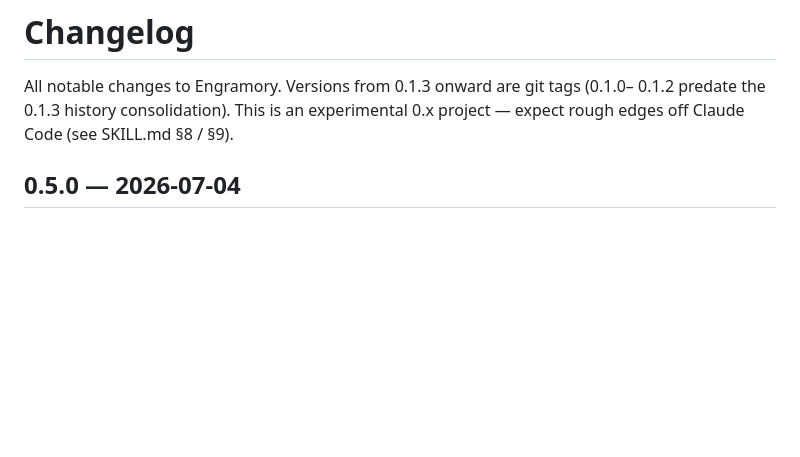
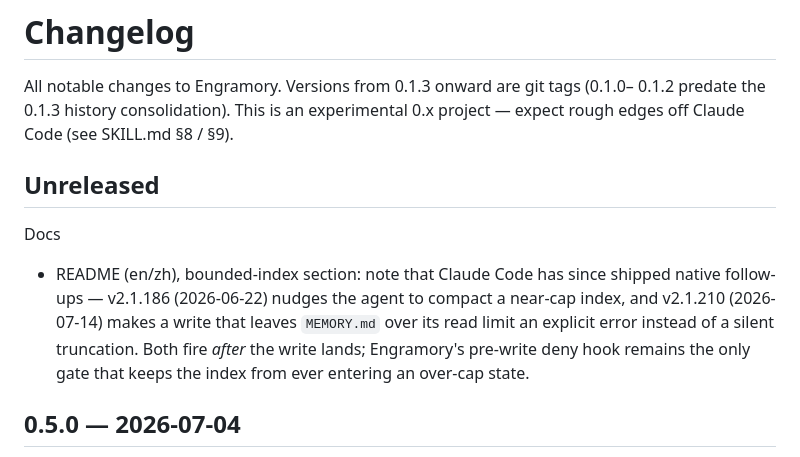
Before and after one commit to tinqiao-oss/engramory, a Markdown page: CHANGELOG.md, the part around the change. GitHub-like rendering; blank space fills up the shorter version.

```diff
--- a/CHANGELOG.md
+++ b/CHANGELOG.md
@@ -3,6 +3,16 @@
 All notable changes to Engramory. Versions from 0.1.3 onward are git tags (0.1.0–
 0.1.2 predate the 0.1.3 history consolidation). This is an experimental 0.x project
 — expect rough edges off Claude Code (see SKILL.md §8 / §9).
+
+## Unreleased
+
+Docs
+- README (en/zh), bounded-index section: note that Claude Code has since shipped
+  native follow-ups — v2.1.186 (2026-06-22) nudges the agent to compact a near-cap
+  index, and v2.1.210 (2026-07-14) makes a write that leaves `MEMORY.md` over its
+  read limit an explicit error instead of a silent truncation. Both fire *after*
+  the write lands; Engramory's pre-write deny hook remains the only gate that keeps
+  the index from ever entering an over-cap state.
 
 ## 0.5.0 — 2026-07-04
 
```
Also changed, not shown: README.md (+10 -0 lines), README.zh-CN.md (+2 -0 lines).
